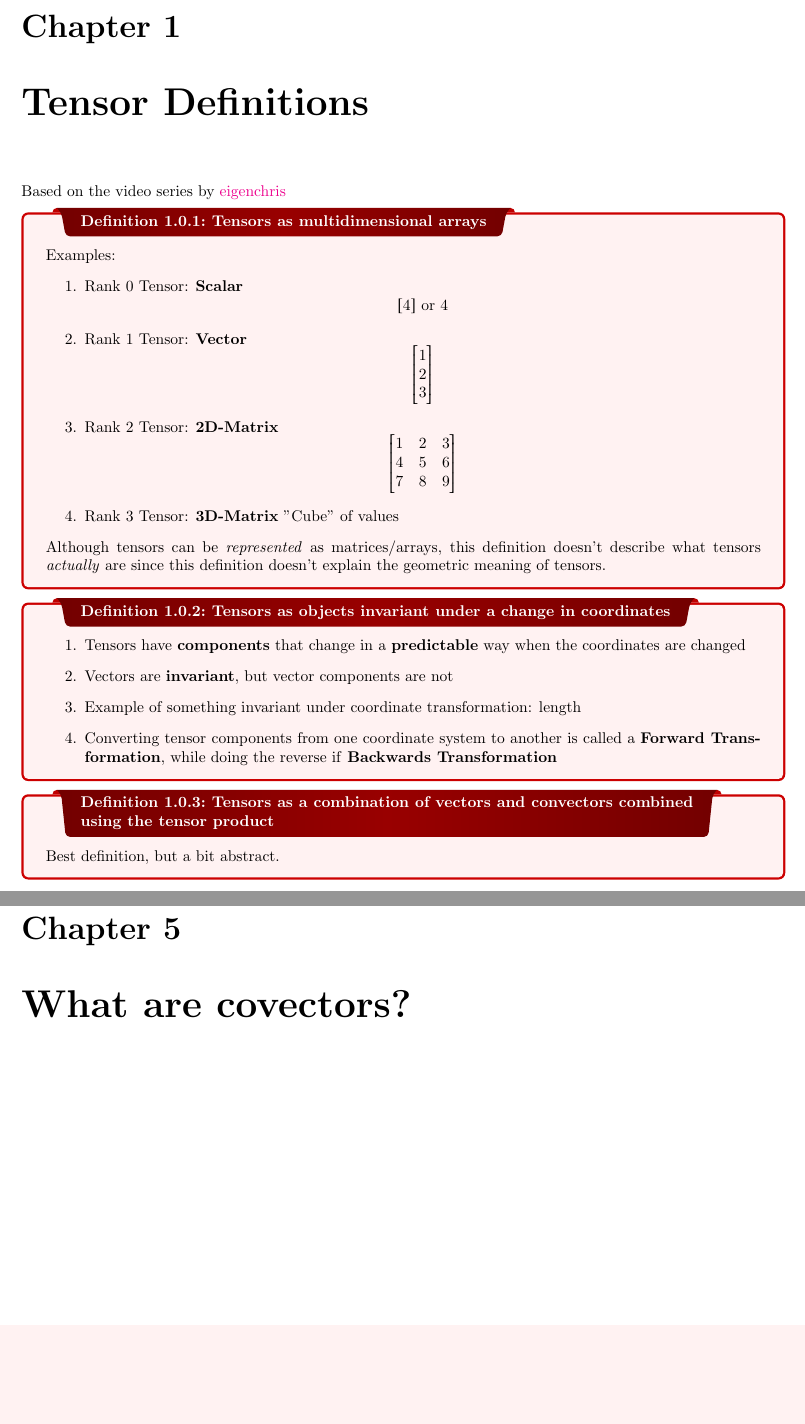
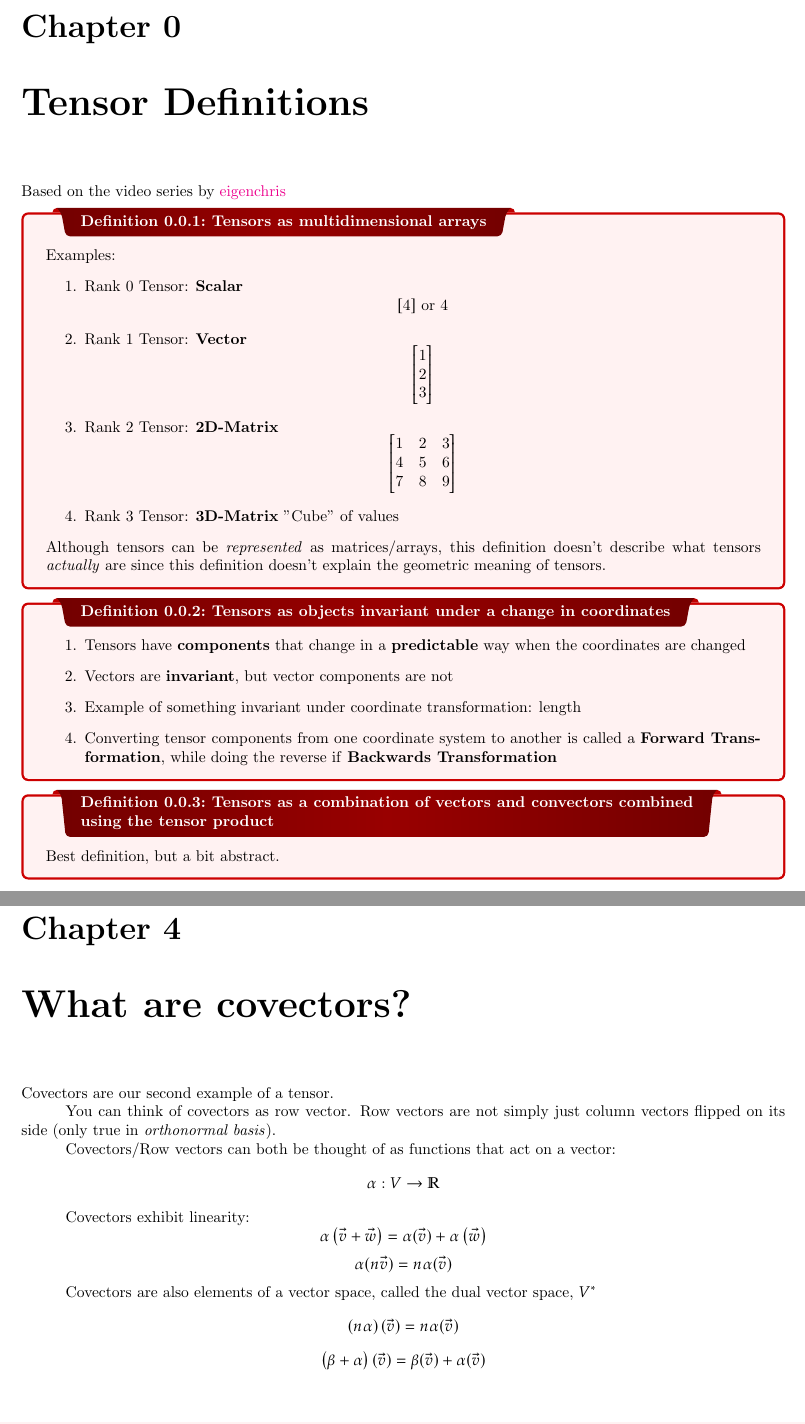
Before and after one commit to jshin313/latex-notes, a LaTeX thesis (tensor_intro_notes/tensor_intro_notes.tex): two parts of pages 3 and 11 of 11, joined at a grey line, cut so that both start at the same text, the shorter picture padded with empty space. Compiled offline with pdfLaTeX.

Commit message:
Add another chapter for tensor notes

```diff
--- a/tensor_intro_notes/tensor_intro_notes.tex
+++ b/tensor_intro_notes/tensor_intro_notes.tex
@@ -17,6 +17,8 @@
 \tableofcontents
 \pagebreak
 
+% Start counter from 0
+\setcounter{chapter}{-1}
 \chapter{Tensor Definitions}
 Based on the video series by \href{https://youtube.com/playlist?list=PLJHszsWbB6hrkmmq57lX8BV-o-YIOFsiG}{eigenchris}
 
@@ -203,5 +205,19 @@ Since the vector components are contravariant (do the opposite of the basis vect
 $$ \vec{v} = \sum_{i=1}^{n} v^i \vec{e_i}  = \sum_{i=1}^{n} \widetilde{v^i} \widetilde{\vec{e_i}}$$
 
 \chapter{What are covectors?}
+Covectors are our second example of a tensor.
+
+You can think of covectors as row vector. Row vectors are not simply just column vectors flipped on its side (only true in \emph{orthonormal basis}).
+
+Covectors/Row vectors can both be thought of as functions that act on a vector:
+$$ \alpha : V \to \R $$
+
+Covectors exhibit linearity:
+$$ \alpha\left( \vec{v} + \vec{w}\right) = \alpha(\vec{v}) + \alpha\left( \vec{w} \right)  $$
+$$\alpha(n\vec{v}) = n \alpha(\vec{v})$$
+
+Covectors are also elements of a vector space, called the dual vector space, $V^*$
+$$ \left(n \alpha  \right)(\vec{v}) = n\alpha(\vec{v})  $$
+$$ \left( \beta + \alpha \right) (\vec{v}) = \beta(\vec{v}) + \alpha(\vec{v})  $$
 
 \end{document}
```
Also changed, not shown: tensor_intro_notes/tensor_intro_notes.pdf.
